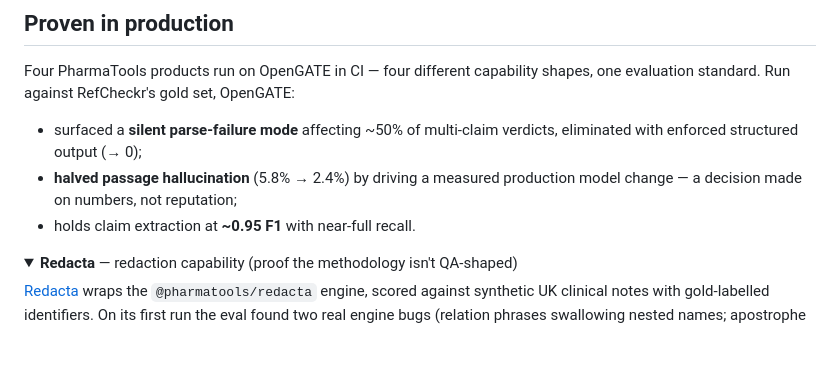
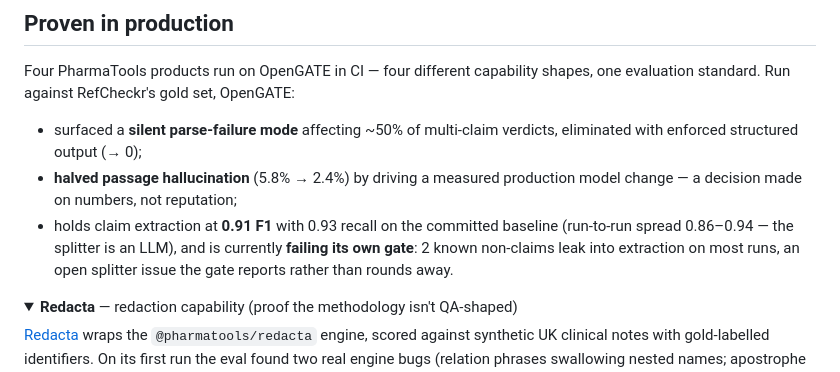
Before and after one commit to nickjlamb/opengate, a Markdown page: README.md, the part around the change. GitHub-like rendering; folded sections open; blank space fills up the shorter version.

Commit message:
README: state the committed claim-extraction figure, not an aspiration
Baseline records 0.911 F1 / 0.929 recall and passed:false (2 leaked
non-claims — an aims sentence and an uncited methods statement, leaking
in 12 of 15 recorded runs). No recorded run ever measured 0.95; observed
spread is 0.858–0.938. A framework that sells regression gating should
not round its own numbers up.

Co-Authored-By: Claude Fable 5 <noreply@anthropic.com>
Claude-Session: https://claude.ai/code/session_01TCKdvAPZ8YsCxvsXFiKgZb

```diff
--- a/README.md
+++ b/README.md
@@ -124,7 +124,7 @@ Four PharmaTools products run on OpenGATE in CI — four different capability sh
 
 - surfaced a **silent parse-failure mode** affecting ~50% of multi-claim verdicts, eliminated with enforced structured output (→ 0);
 - **halved passage hallucination** (5.8% → 2.4%) by driving a measured production model change — a decision made on numbers, not reputation;
-- holds claim extraction at **~0.95 F1** with near-full recall.
+- holds claim extraction at **0.91 F1** with 0.93 recall on the committed baseline (run-to-run spread 0.86–0.94 — the splitter is an LLM), and is currently **failing its own gate**: 2 known non-claims leak into extraction on most runs, an open splitter issue the gate reports rather than rounds away.
 
 <details>
 <summary><b>Redacta</b> — redaction capability (proof the methodology isn't QA-shaped)</summary>
```
